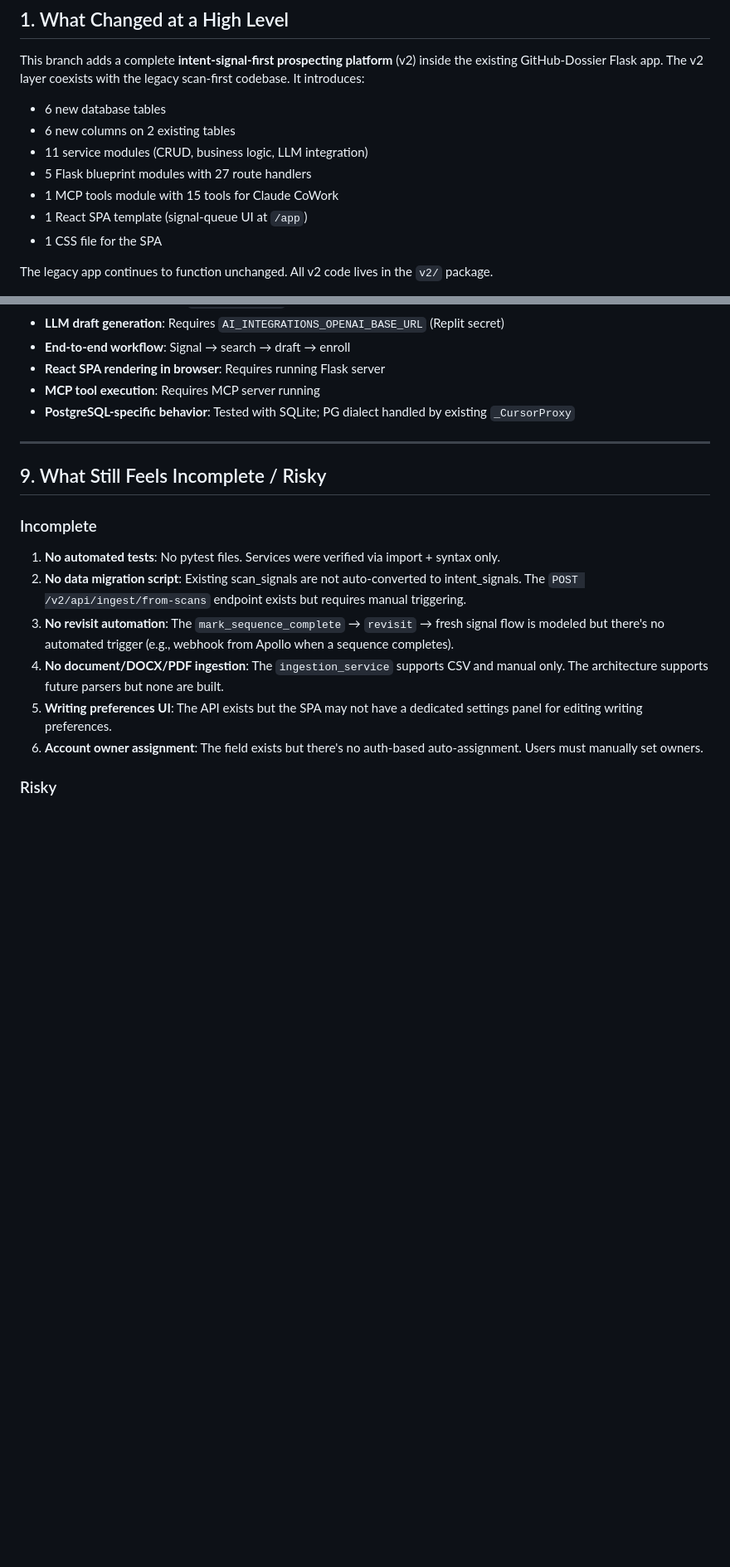
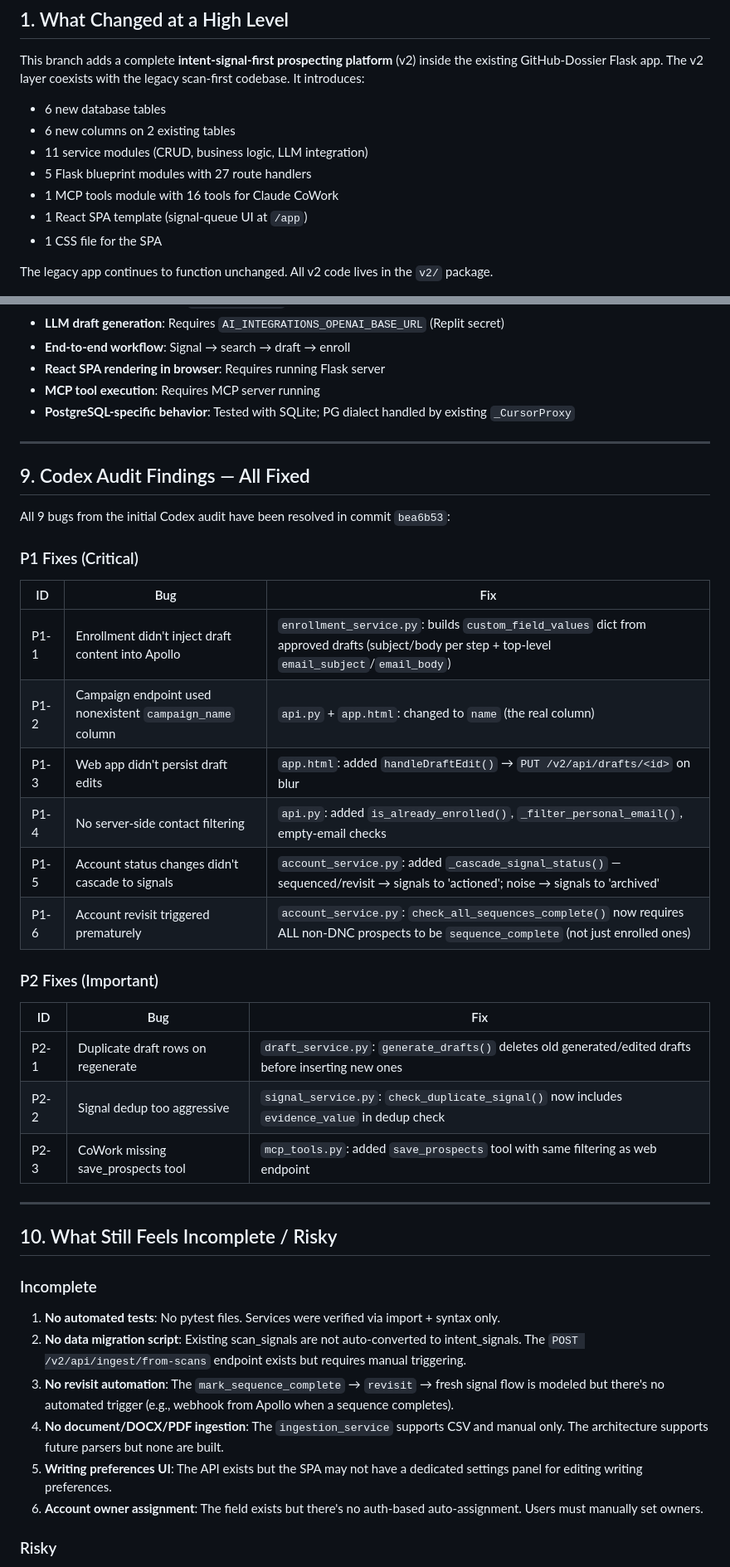
Before and after one commit to emurray32/GItHub-Dossier, a Markdown page: docs/INTENT_SIGNAL_V2_AUDIT_HANDOFF.md, 2 parts joined by grey strips. Shown at 83% size. GitHub-like rendering; blank space fills up the shorter version.

```diff
--- a/docs/INTENT_SIGNAL_V2_AUDIT_HANDOFF.md
+++ b/docs/INTENT_SIGNAL_V2_AUDIT_HANDOFF.md
@@ -14,7 +14,7 @@ This branch adds a complete **intent-signal-first prospecting platform** (v2) in
 - 6 new columns on 2 existing tables
 - 11 service modules (CRUD, business logic, LLM integration)
 - 5 Flask blueprint modules with 27 route handlers
-- 1 MCP tools module with 15 tools for Claude CoWork
+- 1 MCP tools module with 16 tools for Claude CoWork
 - 1 React SPA template (signal-queue UI at `/app`)
 - 1 CSS file for the SPA
 
@@ -316,7 +317,30 @@ campaigns: campaign_type TEXT DEFAULT 'signal_based', writing_guidelines TEXT
 
 ---
 
-## 9. What Still Feels Incomplete / Risky
+## 9. Codex Audit Findings — All Fixed
+
+All 9 bugs from the initial Codex audit have been resolved in commit `bea6b53`:
+
+### P1 Fixes (Critical)
+| ID | Bug | Fix |
+|----|-----|-----|
+| P1-1 | Enrollment didn't inject draft content into Apollo | `enrollment_service.py`: builds `custom_field_values` dict from approved drafts (subject/body per step + top-level `email_subject`/`email_body`) |
+| P1-2 | Campaign endpoint used nonexistent `campaign_name` column | `api.py` + `app.html`: changed to `name` (the real column) |
+| P1-3 | Web app didn't persist draft edits | `app.html`: added `handleDraftEdit()` → `PUT /v2/api/drafts/<id>` on blur |
+| P1-4 | No server-side contact filtering | `api.py`: added `is_already_enrolled()`, `_filter_personal_email()`, empty-email checks |
+| P1-5 | Account status changes didn't cascade to signals | `account_service.py`: added `_cascade_signal_status()` — sequenced/revisit → signals to 'actioned'; noise → signals to 'archived' |
+| P1-6 | Account revisit triggered prematurely | `account_service.py`: `check_all_sequences_complete()` now requires ALL non-DNC prospects to be `sequence_complete` (not just enrolled ones) |
+
+### P2 Fixes (Important)
+| ID | Bug | Fix |
+|----|-----|-----|
+| P2-1 | Duplicate draft rows on regenerate | `draft_service.py`: `generate_drafts()` deletes old generated/edited drafts before inserting new ones |
+| P2-2 | Signal dedup too aggressive | `signal_service.py`: `check_duplicate_signal()` now includes `evidence_value` in dedup check |
+| P2-3 | CoWork missing save_prospects tool | `mcp_tools.py`: added `save_prospects` tool with same filtering as web endpoint |
+
+---
+
+## 10. What Still Feels Incomplete / Risky
 
 ### Incomplete
 1. **No automated tests**: No pytest files. Services were verified via import + syntax only.
```
Also changed, not shown: other parts of docs/INTENT_SIGNAL_V2_AUDIT_HANDOFF.md (+9 -9 lines).
